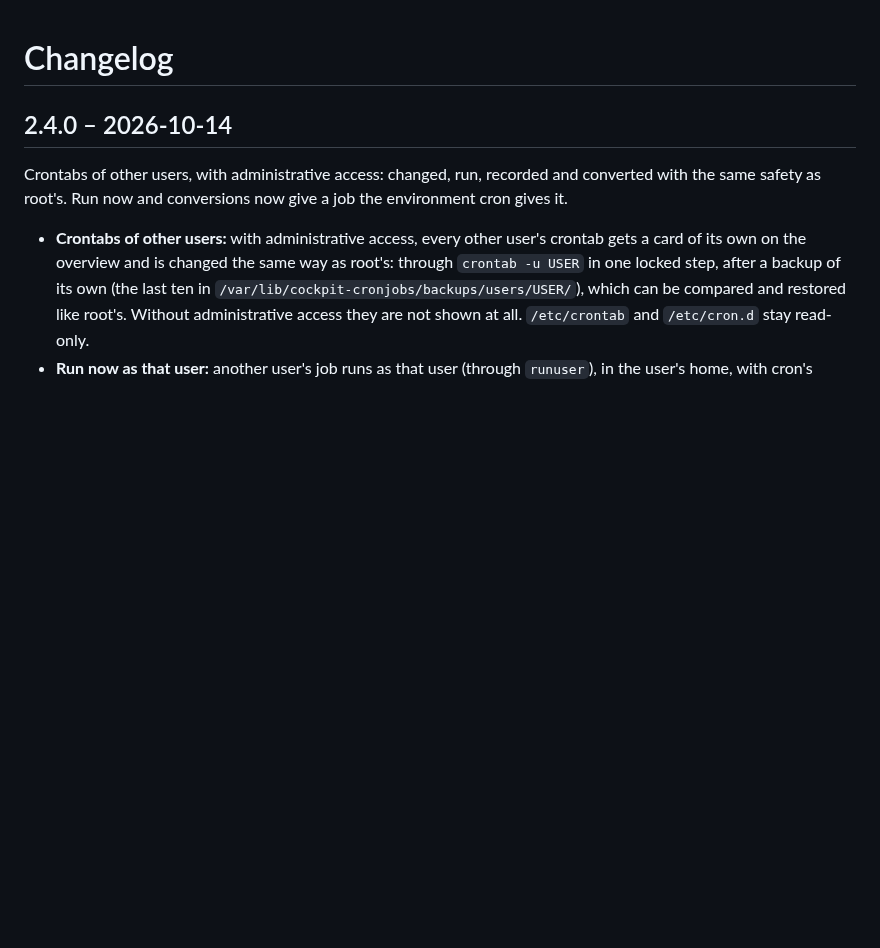
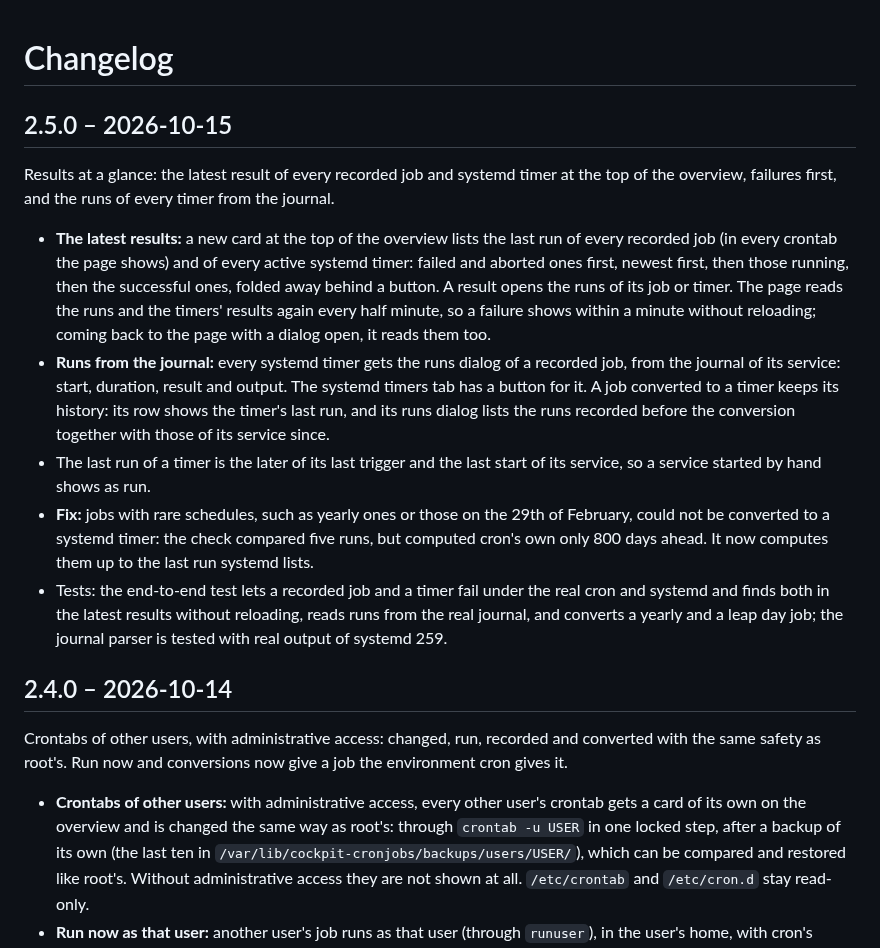
Before and after one commit to Azentrius/cockpit-cronjobs, a Markdown page: CHANGELOG.md, the part around the change. Rendered like a GitHub page; blank space fills up the shorter version.

```diff
--- a/CHANGELOG.md
+++ b/CHANGELOG.md
@@ -1,4 +1,28 @@
 # Changelog
+
+## 2.5.0 – 2026-10-15
+
+Results at a glance: the latest result of every recorded job and systemd timer at the top of the overview,
+failures first, and the runs of every timer from the journal.
+
+- **The latest results:** a new card at the top of the overview lists the last run of every recorded job
+  (in every crontab the page shows) and of every active systemd timer: failed and aborted ones first,
+  newest first, then those running, then the successful ones, folded away behind a button. A result opens
+  the runs of its job or timer. The page reads the runs and the timers' results again every half minute,
+  so a failure shows within a minute without reloading; coming back to the page with a dialog open, it
+  reads them too.
+- **Runs from the journal:** every systemd timer gets the runs dialog of a recorded job, from the journal
+  of its service: start, duration, result and output. The systemd timers tab has a button for it. A job
+  converted to a timer keeps its history: its row shows the timer's last run, and its runs dialog lists
+  the runs recorded before the conversion together with those of its service since.
+- The last run of a timer is the later of its last trigger and the last start of its service, so a
+  service started by hand shows as run.
+- **Fix:** jobs with rare schedules, such as yearly ones or those on the 29th of February, could not be
+  converted to a systemd timer: the check compared five runs, but computed cron's own only 800 days ahead.
+  It now computes them up to the last run systemd lists.
+- Tests: the end-to-end test lets a recorded job and a timer fail under the real cron and systemd and
+  finds both in the latest results without reloading, reads runs from the real journal, and converts a
+  yearly and a leap day job; the journal parser is tested with real output of systemd 259.
 
 ## 2.4.0 – 2026-10-14
 
```
Also changed, not shown: README.md (+5 -5 lines), ROADMAP.md (+7 -2 lines), docs/overview-dark.png, docs/overview.png, 1 other file.
